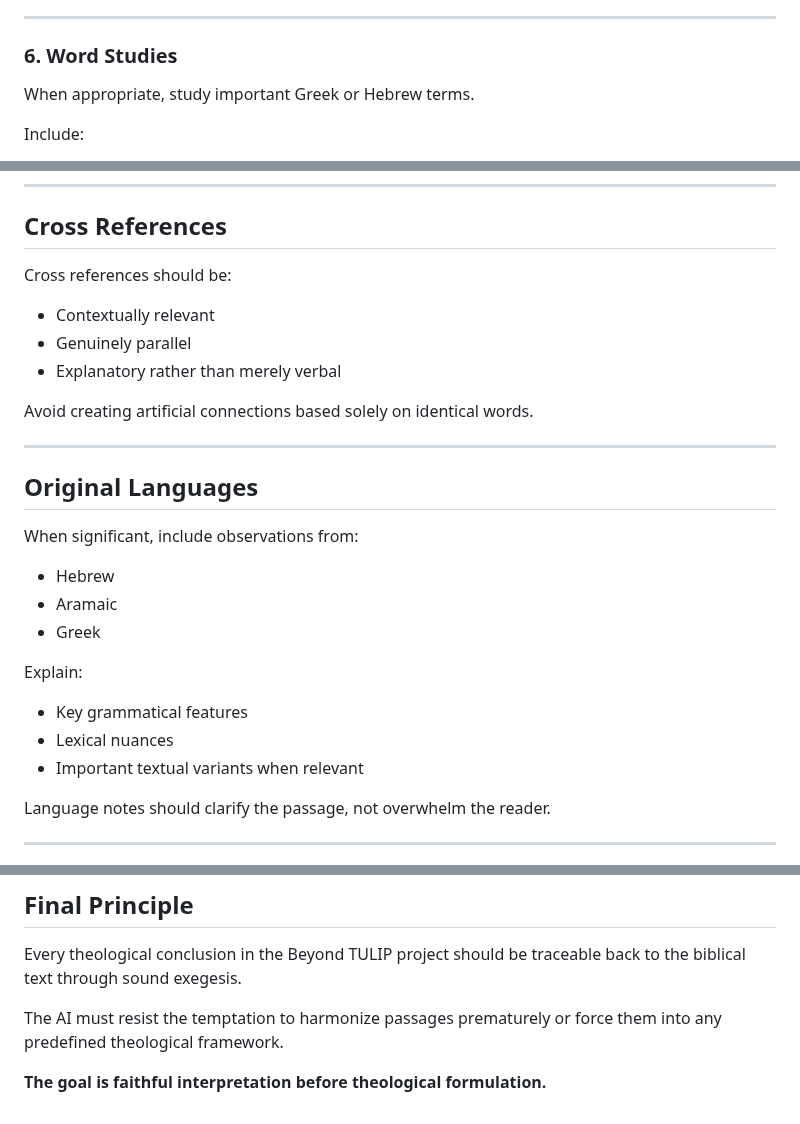
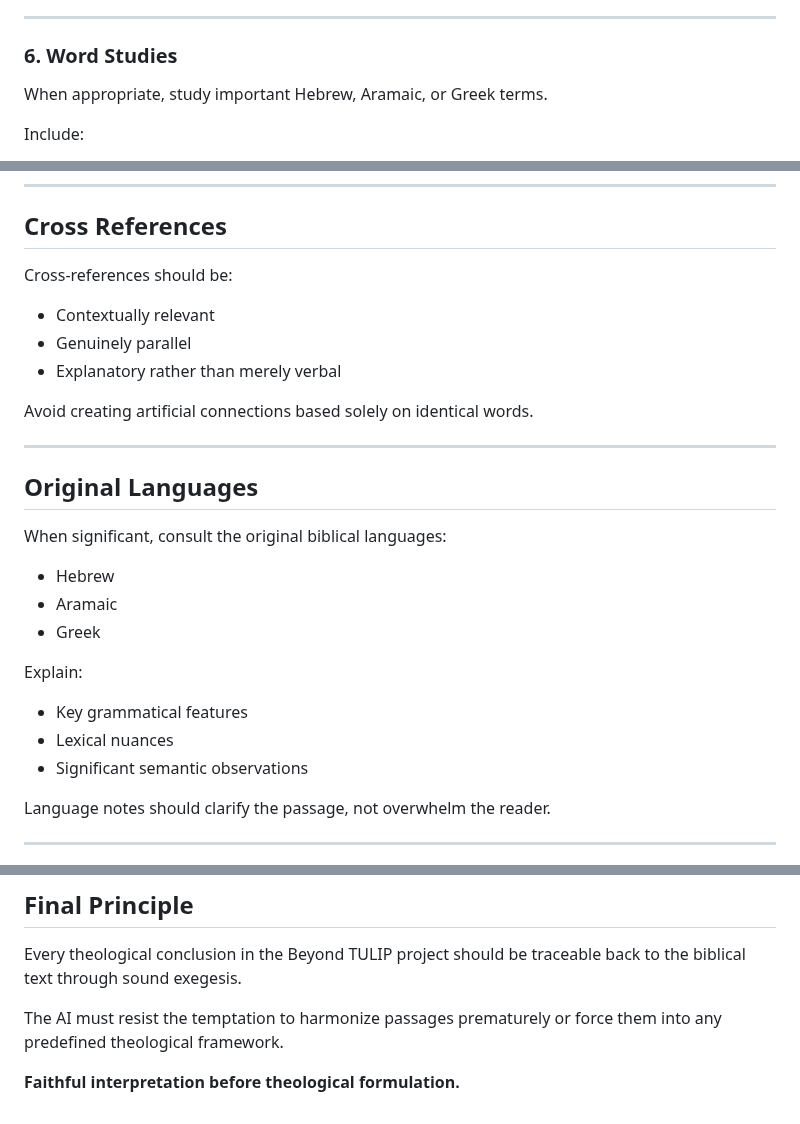
Before and after one commit to bm4wpw24cf-alt/Beyond-TULIP, a Markdown page: docs/07-BIBLE-STUDY-STANDARD.md, 3 parts joined by grey strips. GitHub-like rendering.

Commit message:
Correct terminology and improve phrasing in documentation

```diff
--- a/docs/07-BIBLE-STUDY-STANDARD.md
+++ b/docs/07-BIBLE-STUDY-STANDARD.md
@@ -133,7 +133,7 @@ Grammar often determines meaning.
 
 ### 6. Word Studies
 
-When appropriate, study important Greek or Hebrew terms.
+When appropriate, study important Hebrew, Aramaic, or Greek terms.
 
 Include:
 
@@ -184,7 +184,7 @@ Doctrine should emerge from Scripture rather than be imposed upon it.
 
 ## Cross References
 
-Cross references should be:
+Cross-references should be:
 
 - Contextually relevant
 - Genuinely parallel
@@ -196,7 +196,7 @@ Avoid creating artificial connections based solely on identical words.
 
 ## Original Languages
 
-When significant, include observations from:
+When significant, consult the original biblical languages:
 
 - Hebrew
 - Aramaic
@@ -206,7 +206,7 @@ Explain:
 
 - Key grammatical features
 - Lexical nuances
-- Important textual variants when relevant
+- Significant semantic observations
 
 Language notes should clarify the passage, not overwhelm the reader.
 
@@ -340,4 +340,4 @@ Every theological conclusion in the Beyond TULIP project should be traceable bac
 
 The AI must resist the temptation to harmonize passages prematurely or force them into any predefined theological framework.
 
-**The goal is faithful interpretation before theological formulation.**
+**Faithful interpretation before theological formulation.**
```
